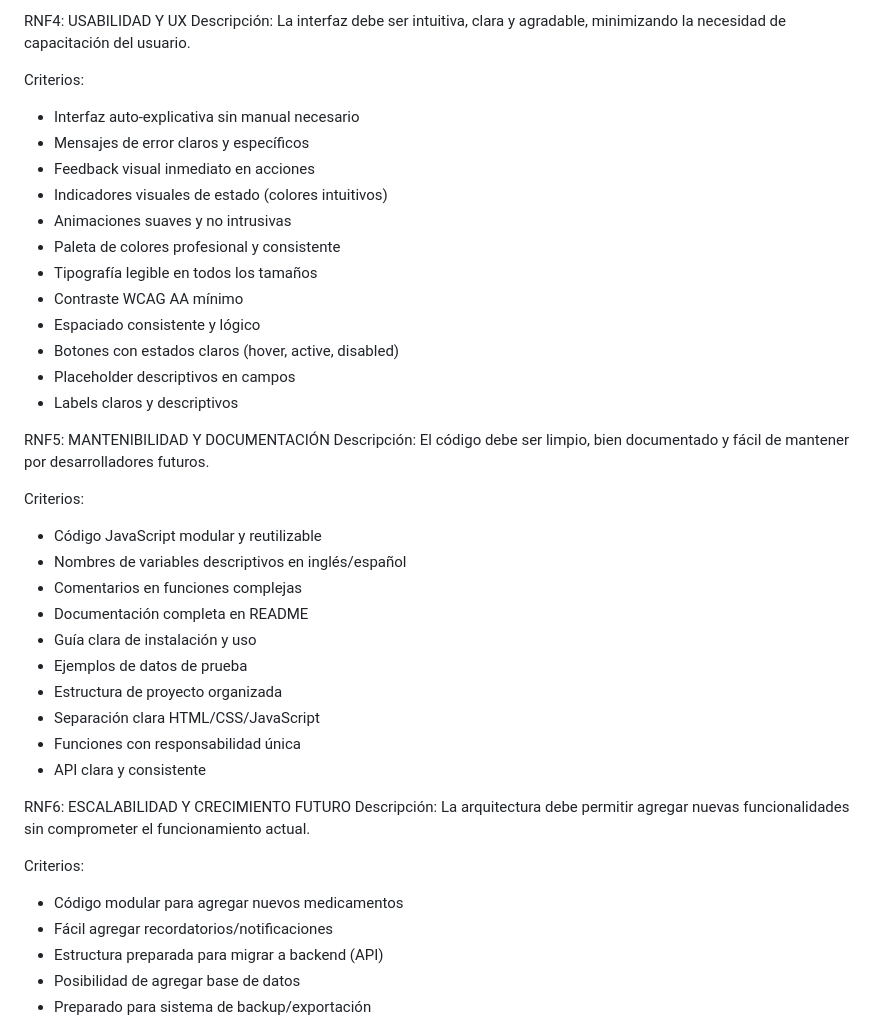
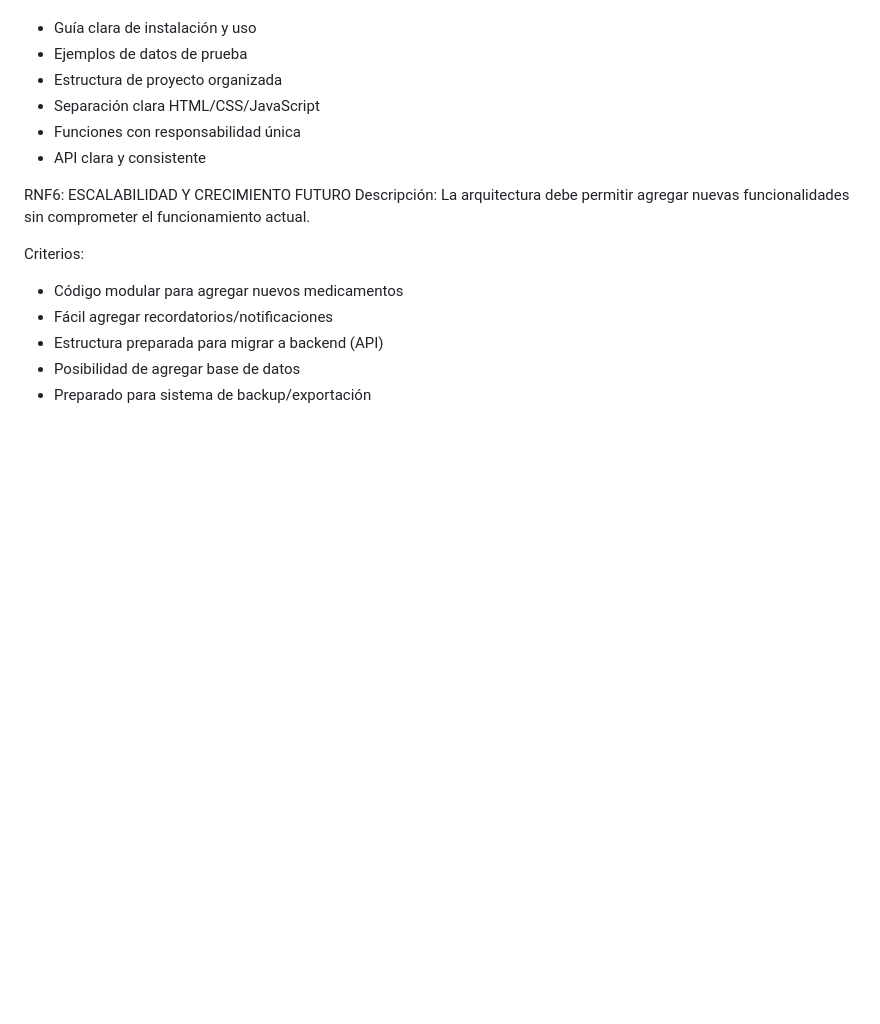
Before and after one commit to CatalinanMe/ProyectoMediReminder, a Markdown page: README.md, the part around one of its changes. GitHub-like rendering; blank space fills up the shorter version.

Commit message:
Update README: MediReminder-only, remove IacSharp references

```diff
--- a/README.md
+++ b/README.md
@@ -172,32 +54,3 @@ Criterios:
-RNF4: USABILIDAD Y UX
-Descripción: La interfaz debe ser intuitiva, clara y agradable, minimizando
-la necesidad de capacitación del usuario.
-
-Criterios:
-
-- Interfaz auto-explicativa sin manual necesario
-- Mensajes de error claros y específicos
-- Feedback visual inmediato en acciones
-- Indicadores visuales de estado (colores intuitivos)
-- Animaciones suaves y no intrusivas
-- Paleta de colores profesional y consistente
-- Tipografía legible en todos los tamaños
-- Contraste WCAG AA mínimo
-- Espaciado consistente y lógico
-- Botones con estados claros (hover, active, disabled)
-- Placeholder descriptivos en campos
-- Labels claros y descriptivos
-
-RNF5: MANTENIBILIDAD Y DOCUMENTACIÓN
-Descripción: El código debe ser limpio, bien documentado y fácil de
-mantener por desarrolladores futuros.
-
-Criterios:
-
-- Código JavaScript modular y reutilizable
-- Nombres de variables descriptivos en inglés/español
-- Comentarios en funciones complejas
-- Documentación completa en README
 - Guía clara de instalación y uso
 - Ejemplos de datos de prueba
 - Estructura de proyecto organizada
```
Also changed, not shown: other parts of README.md (+41 -159 lines).
